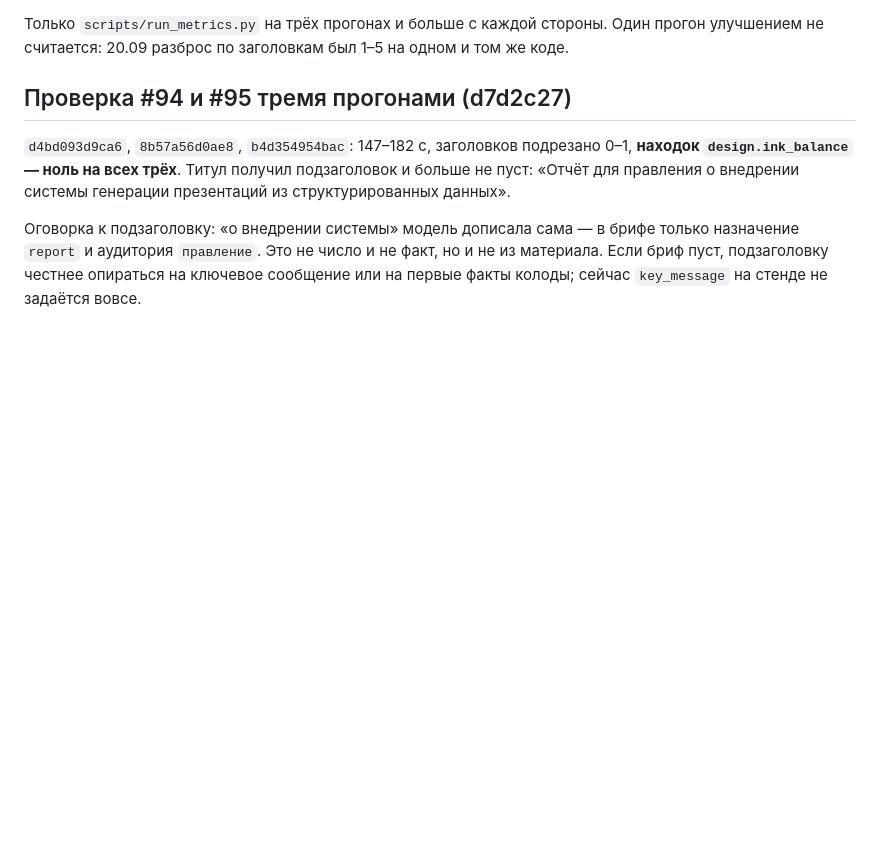
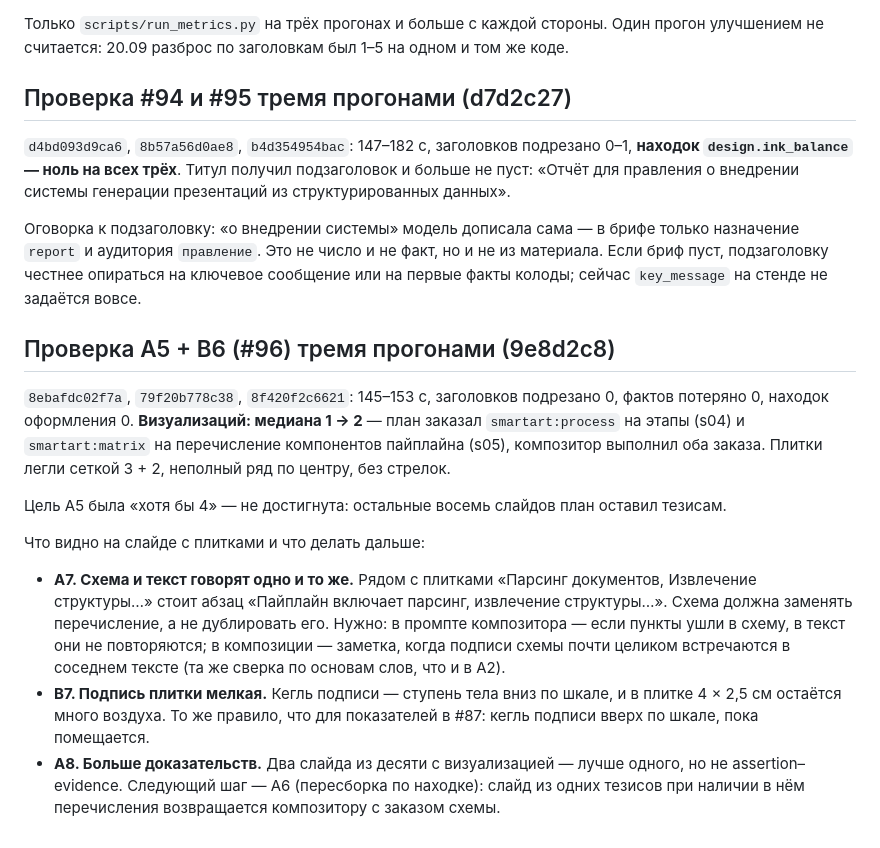
Before and after one commit to sMichellin/DeckForge, a Markdown page: docs/agents/tasks-21-09.md, the part around the change. Rendered like a GitHub page; blank space fills up the shorter version.

Commit message:
docs(agents): A5+B6 тремя прогонами — визуализаций 1 → 2, схема дублирует текст

```diff
--- a/docs/agents/tasks-21-09.md
+++ b/docs/agents/tasks-21-09.md
@@ -85,3 +85,28 @@
 назначение `report` и аудитория `правление`. Это не число и не факт, но и не из материала.
 Если бриф пуст, подзаголовку честнее опираться на ключевое сообщение или на первые факты
 колоды; сейчас `key_message` на стенде не задаётся вовсе.
+
+## Проверка A5 + B6 (#96) тремя прогонами (9e8d2c8)
+
+`8ebafdc02f7a`, `79f20b778c38`, `8f420f2c6621`: 145–153 с, заголовков подрезано 0,
+фактов потеряно 0, находок оформления 0. **Визуализаций: медиана 1 → 2** — план заказал
+`smartart:process` на этапы (s04) и `smartart:matrix` на перечисление компонентов
+пайплайна (s05), композитор выполнил оба заказа. Плитки легли сеткой 3 + 2, неполный
+ряд по центру, без стрелок.
+
+Цель A5 была «хотя бы 4» — не достигнута: остальные восемь слайдов план оставил тезисам.
+
+Что видно на слайде с плитками и что делать дальше:
+
+- **A7. Схема и текст говорят одно и то же.** Рядом с плитками «Парсинг документов,
+  Извлечение структуры…» стоит абзац «Пайплайн включает парсинг, извлечение структуры…».
+  Схема должна заменять перечисление, а не дублировать его. Нужно: в промпте композитора —
+  если пункты ушли в схему, в текст они не повторяются; в композиции — заметка, когда
+  подписи схемы почти целиком встречаются в соседнем тексте (та же сверка по основам
+  слов, что и в A2).
+- **B7. Подпись плитки мелкая.** Кегль подписи — ступень тела вниз по шкале, и в плитке
+  4 × 2,5 см остаётся много воздуха. То же правило, что для показателей в #87: кегль
+  подписи вверх по шкале, пока помещается.
+- **A8. Больше доказательств.** Два слайда из десяти с визуализацией — лучше одного,
+  но не assertion–evidence. Следующий шаг — A6 (пересборка по находке): слайд из одних
+  тезисов при наличии в нём перечисления возвращается композитору с заказом схемы.
```
